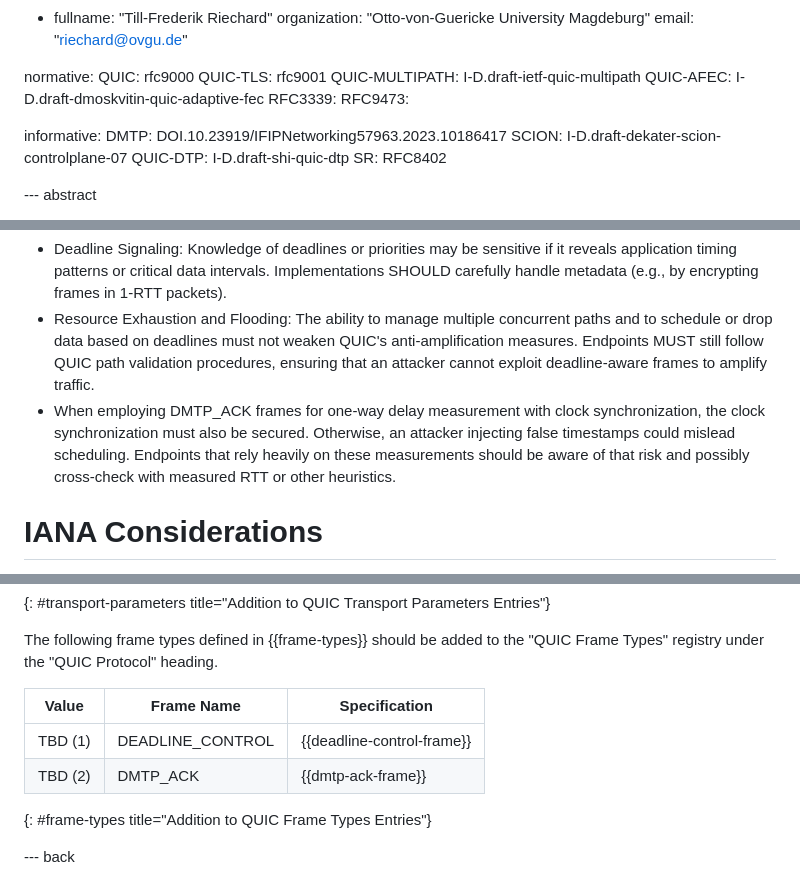
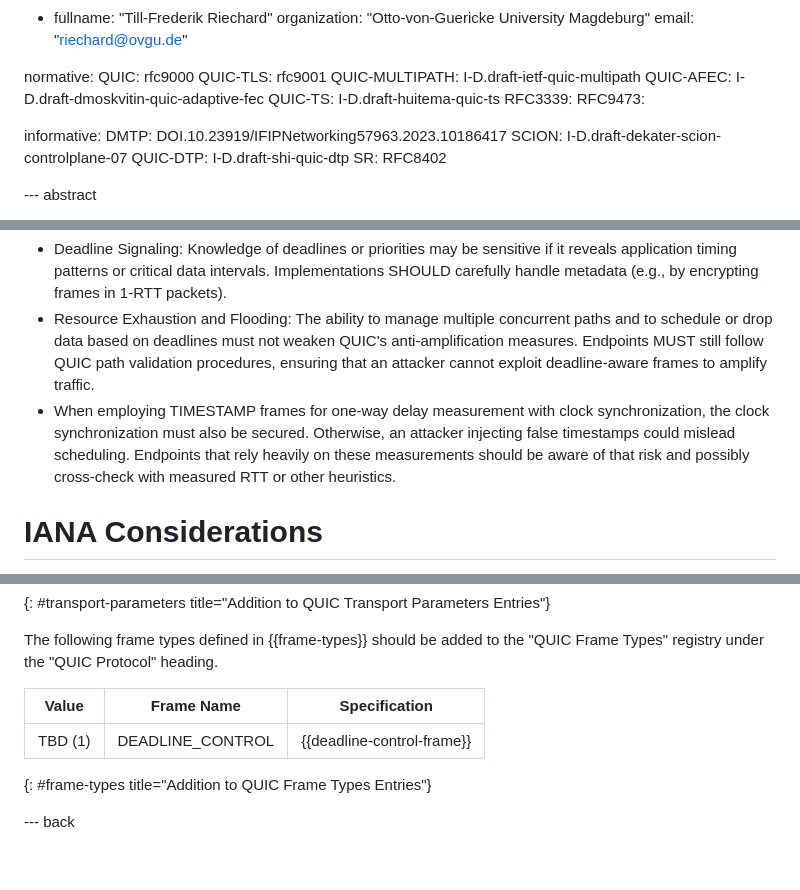
Before and after one commit to t-aus-m/mpquic-dmtp-draft, a Markdown page: draft-tjohn-quic-multipath-dmtp.md, 3 parts joined by grey strips. Rendered like a GitHub page.

```diff
--- a/draft-tjohn-quic-multipath-dmtp.md
+++ b/draft-tjohn-quic-multipath-dmtp.md
@@ -34,6 +34,7 @@ normative:
    QUIC-TLS: rfc9001
    QUIC-MULTIPATH: I-D.draft-ietf-quic-multipath
    QUIC-AFEC: I-D.draft-dmoskvitin-quic-adaptive-fec
+   QUIC-TS: I-D.draft-huitema-quic-ts
    RFC3339:
    RFC9473:
 
@@ -267,7 +251,7 @@ Nevertheless, it introduces additional considerations:
 
 - Deadline Signaling: Knowledge of deadlines or priorities may be sensitive if it reveals application timing patterns or critical data intervals. Implementations SHOULD carefully handle metadata (e.g., by encrypting frames in 1-RTT packets).
 - Resource Exhaustion and Flooding: The ability to manage multiple concurrent paths and to schedule or drop data based on deadlines must not weaken QUIC's anti-amplification measures. Endpoints MUST still follow QUIC path validation procedures, ensuring that an attacker cannot exploit deadline-aware frames to amplify traffic.
-- When employing DMTP_ACK frames for one-way delay measurement with clock synchronization, the clock synchronization must also be secured. Otherwise, an attacker injecting false timestamps could mislead scheduling. Endpoints that rely heavily on these measurements should be aware of that risk and possibly cross-check with measured RTT or other heuristics.
+- When employing TIMESTAMP frames for one-way delay measurement with clock synchronization, the clock synchronization must also be secured. Otherwise, an attacker injecting false timestamps could mislead scheduling. Endpoints that rely heavily on these measurements should be aware of that risk and possibly cross-check with measured RTT or other heuristics.
 
 # IANA Considerations
 
@@ -286,7 +270,6 @@ the "QUIC Frame Types" registry under the "QUIC Protocol" heading.
 Value                                              | Frame Name          | Specification
 ---------------------------------------------------|---------------------|-----------------
 TBD (1)                                            | DEADLINE_CONTROL    | {{deadline-control-frame}}
-TBD (2)                                            | DMTP_ACK            | {{dmtp-ack-frame}}
 {: #frame-types title="Addition to QUIC Frame Types Entries"}
 
 --- back
```
Also changed, not shown: other parts of draft-tjohn-quic-multipath-dmtp.md (+7 -24 lines).
